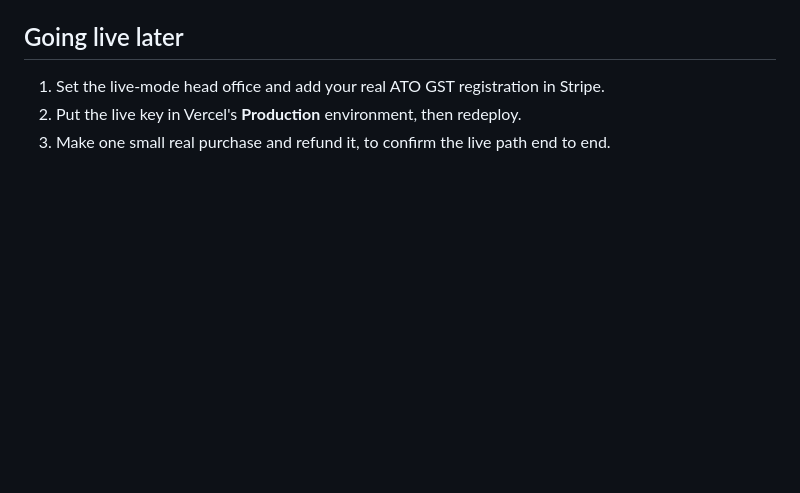
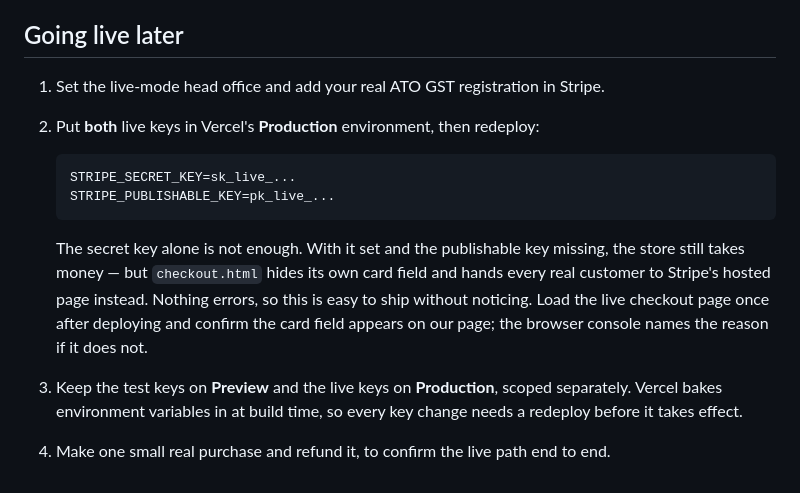
Before and after one commit to daboss23/medicalflavouring, a Markdown page: TESTING.md, the part around the change. GitHub-like rendering; blank space fills up the shorter version.

Commit message:
Going live needs both live keys, not just the secret one
Step 2 said to put "the live key" in Production. Following it exactly leaves
STRIPE_PUBLISHABLE_KEY unset, and the store then takes real money through
Stripe's hosted page while the branded checkout quietly hides its own card
field — no error, nothing in the logs, just the fallback doing its job.

Name both keys, and say to check the live page once after deploying.

Co-Authored-By: Claude Opus 5 <noreply@anthropic.com>
Claude-Session: https://claude.ai/code/session_01D1GHdcDUr7PxVruSfonFm6

````diff
--- a/TESTING.md
+++ b/TESTING.md
@@ -122,5 +122,20 @@ under Payments too, with `checkout: embedded` and the bottles in `items` metadat
 ## Going live later
 
 1. Set the live-mode head office and add your real ATO GST registration in Stripe.
-2. Put the live key in Vercel's **Production** environment, then redeploy.
-3. Make one small real purchase and refund it, to confirm the live path end to end.
+2. Put **both** live keys in Vercel's **Production** environment, then redeploy:
+
+   ```
+   STRIPE_SECRET_KEY=sk_live_...
+   STRIPE_PUBLISHABLE_KEY=pk_live_...
+   ```
+
+   The secret key alone is not enough. With it set and the publishable key
+   missing, the store still takes money — but `checkout.html` hides its own
+   card field and hands every real customer to Stripe's hosted page instead.
+   Nothing errors, so this is easy to ship without noticing. Load the live
+   checkout page once after deploying and confirm the card field appears on
+   our page; the browser console names the reason if it does not.
+3. Keep the test keys on **Preview** and the live keys on **Production**, scoped
+   separately. Vercel bakes environment variables in at build time, so every key
+   change needs a redeploy before it takes effect.
+4. Make one small real purchase and refund it, to confirm the live path end to end.
````
